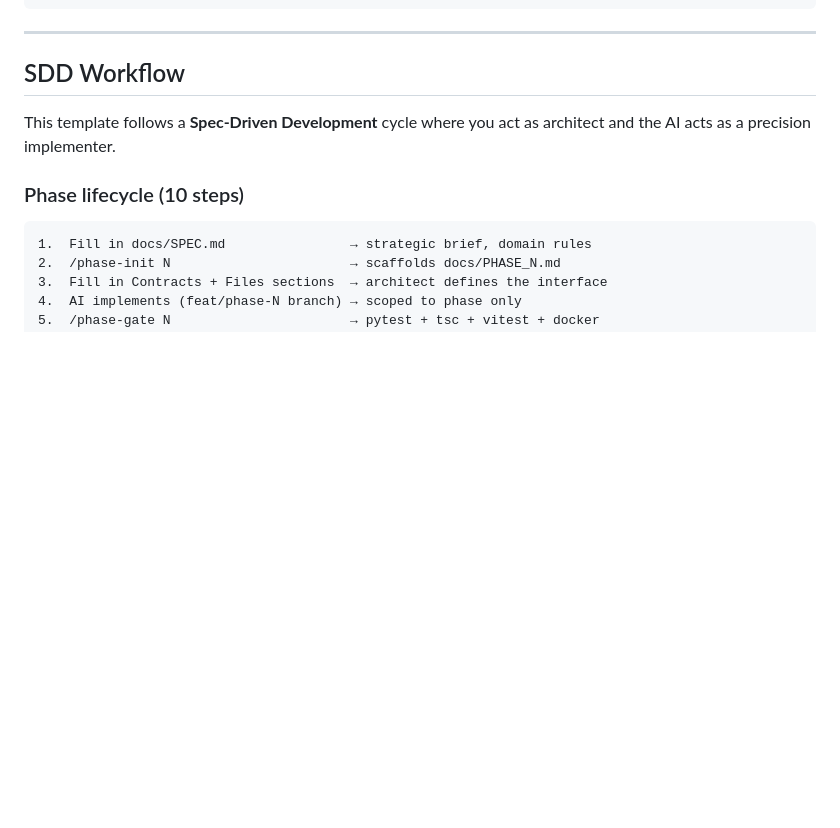
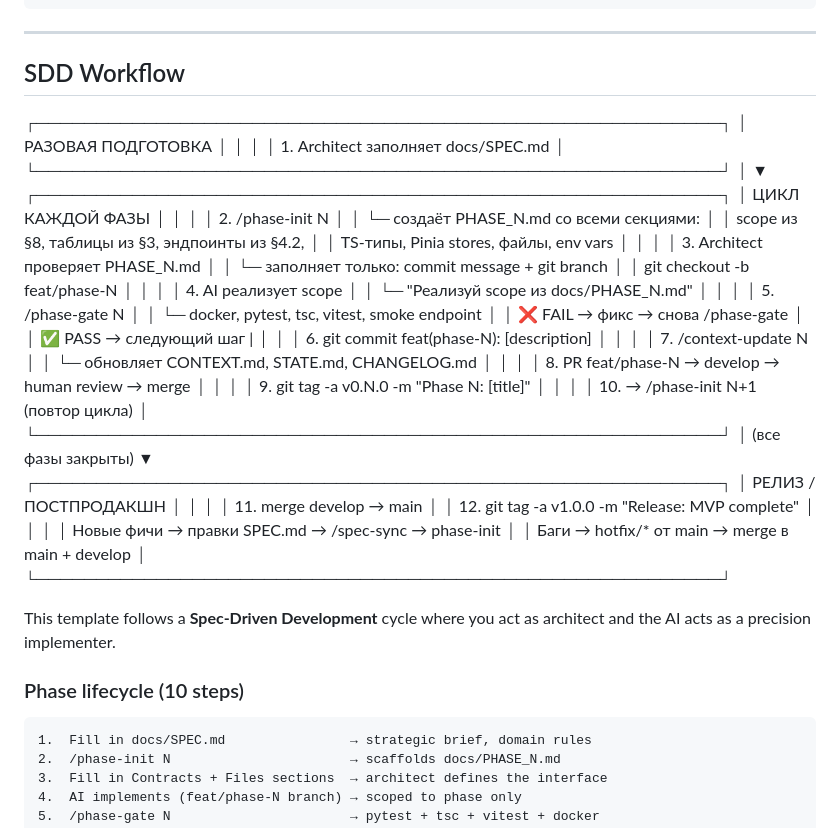
Before and after one commit to avatarsik6699/sdd-template, a Markdown page: README.md, the part around the change. GitHub-like rendering; blank space fills up the shorter version.

Commit message:
docs: enhance SKILL.md and README.md with detailed phase-init instructions and workflow

```diff
--- a/README.md
+++ b/README.md
@@ -158,6 +158,56 @@ Change these in `alembic/versions/0001_users_table.py` before going to productio
 ---
 
 ## SDD Workflow
+┌─────────────────────────────────────────────────────────┐
+│                   РАЗОВАЯ ПОДГОТОВКА                    │
+│                                                         │
+│  1. Architect заполняет docs/SPEC.md                    │
+└─────────────────────────────────────────────────────────┘
+                          │
+                          ▼
+┌─────────────────────────────────────────────────────────┐
+│              ЦИКЛ КАЖДОЙ ФАЗЫ                           │
+│                                                         │
+│  2. /phase-init N                                       │
+│     └─ создаёт PHASE_N.md со всеми секциями:            │
+│        scope из §8, таблицы из §3, эндпоинты из §4.2,   │
+│        TS-типы, Pinia stores, файлы, env vars           │
+│                                                         │
+│  3. Architect проверяет PHASE_N.md                      │
+│     └─ заполняет только: commit message + git branch    │
+│        git checkout -b feat/phase-N                     │
+│                                                         │
+│  4. AI реализует scope                                  │
+│     └─ "Реализуй scope из docs/PHASE_N.md"              │
+│                                                         │
+│  5. /phase-gate N                                       │
+│     └─ docker, pytest, tsc, vitest, smoke endpoint      │
+│        ❌ FAIL → фикс → снова /phase-gate               │
+│        ✅ PASS → следующий шаг                          |
+│                                                         │
+│  6. git commit feat(phase-N): [description]             │
+│                                                         │
+│  7. /context-update N                                   │
+│     └─ обновляет CONTEXT.md, STATE.md, CHANGELOG.md     │
+│                                                         │
+│  8. PR feat/phase-N → develop → human review → merge    │
+│                                                         │
+│  9. git tag -a v0.N.0 -m "Phase N: [title]"             │
+│                                                         │
+│  10. → /phase-init N+1 (повтор цикла)                   │
+└─────────────────────────────────────────────────────────┘
+                          │
+                  (все фазы закрыты)
+                          ▼
+┌─────────────────────────────────────────────────────────┐
+│                    РЕЛИЗ / ПОСТПРОДАКШН                 │
+│                                                         │
+│  11. merge develop → main                               │
+│  12. git tag -a v1.0.0 -m "Release: MVP complete"       │
+│                                                         │
+│  Новые фичи → правки SPEC.md → /spec-sync → phase-init  │
+│  Баги → hotfix/* от main → merge в main + develop       │
+└─────────────────────────────────────────────────────────┘
 
 This template follows a **Spec-Driven Development** cycle where you act as architect and the AI acts as a precision implementer.
 
```
Also changed, not shown: CLAUDE.md (+1 -1 lines), 1 other file.
